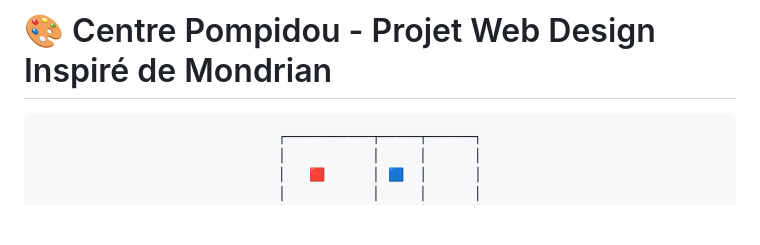
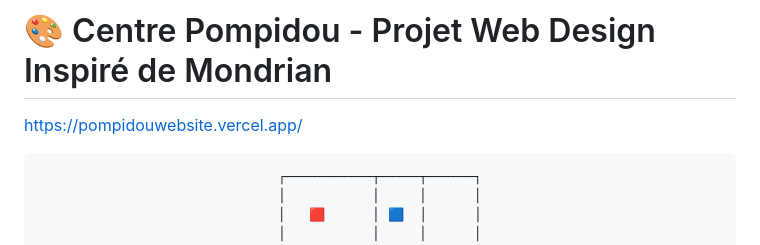
Before and after one commit to LowMediumCoder/SemaineIAN, a Markdown page: README.md, the part around the change. Drawn GitHub-style; blank space fills up the shorter version.

```diff
--- a/README.md
+++ b/README.md
@@ -1,4 +1,5 @@
 # 🎨 Centre Pompidou - Projet Web Design Inspiré de Mondrian
+https://pompidouwebsite.vercel.app/
 
 <div align="center">
 
```
